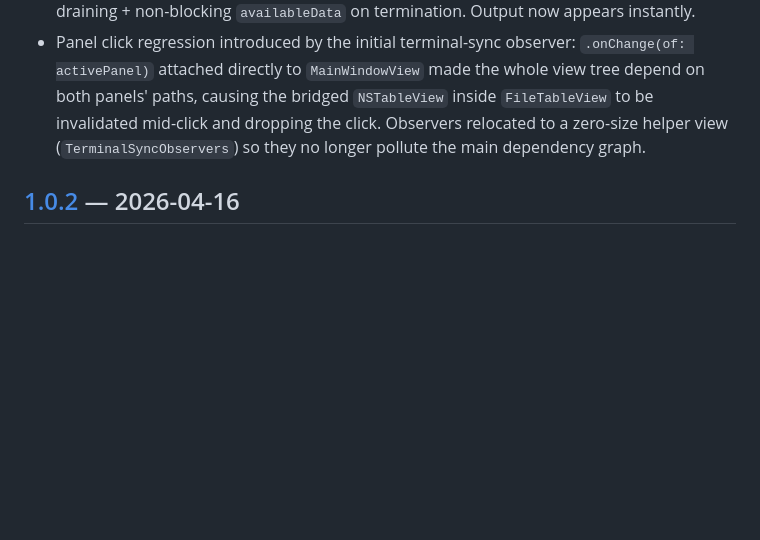
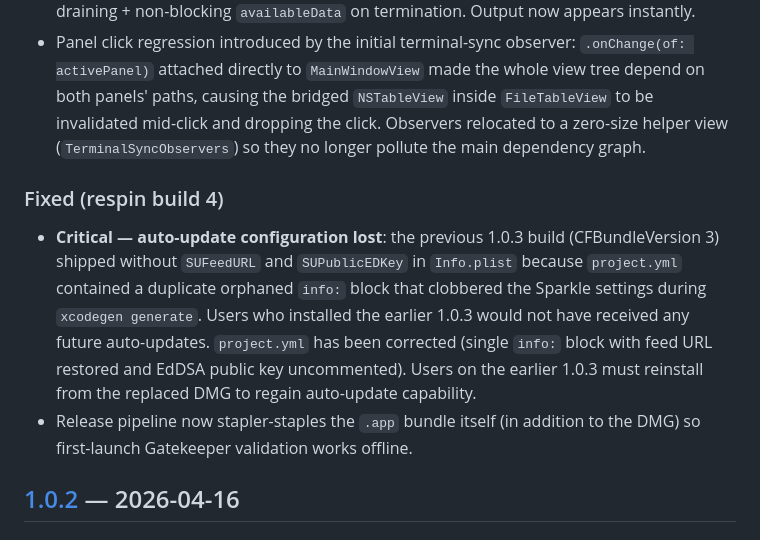
Before and after one commit to goodbug89/Unifyl.app, a Markdown page: CHANGELOG.md, the part around the change. Rendered like a GitHub page; blank space fills up the shorter version.

Commit message:
docs: sync CHANGELOG

```diff
--- a/CHANGELOG.md
+++ b/CHANGELOG.md
@@ -60,6 +60,10 @@ Large-scale quality release. Focus areas: data integrity, Swift 6 concurrency sa
 ### Fixed (respin)
 - Bottom terminal output lag: `pwd`, `ls`, etc. used to appear only after the NEXT command was typed — `Process.terminationHandler` blocked on `readDataToEndOfFile()` until something else unblocked the OS pipe. Replaced with incremental `readabilityHandler` draining + non-blocking `availableData` on termination. Output now appears instantly.
 - Panel click regression introduced by the initial terminal-sync observer: `.onChange(of: activePanel)` attached directly to `MainWindowView` made the whole view tree depend on both panels' paths, causing the bridged `NSTableView` inside `FileTableView` to be invalidated mid-click and dropping the click. Observers relocated to a zero-size helper view (`TerminalSyncObservers`) so they no longer pollute the main dependency graph.
+
+### Fixed (respin build 4)
+- **Critical — auto-update configuration lost**: the previous 1.0.3 build (CFBundleVersion 3) shipped without `SUFeedURL` and `SUPublicEDKey` in `Info.plist` because `project.yml` contained a duplicate orphaned `info:` block that clobbered the Sparkle settings during `xcodegen generate`. Users who installed the earlier 1.0.3 would not have received any future auto-updates. `project.yml` has been corrected (single `info:` block with feed URL restored and EdDSA public key uncommented). Users on the earlier 1.0.3 must reinstall from the replaced DMG to regain auto-update capability.
+- Release pipeline now stapler-staples the `.app` bundle itself (in addition to the DMG) so first-launch Gatekeeper validation works offline.
 
 
 ## [1.0.2] — 2026-04-16
```
